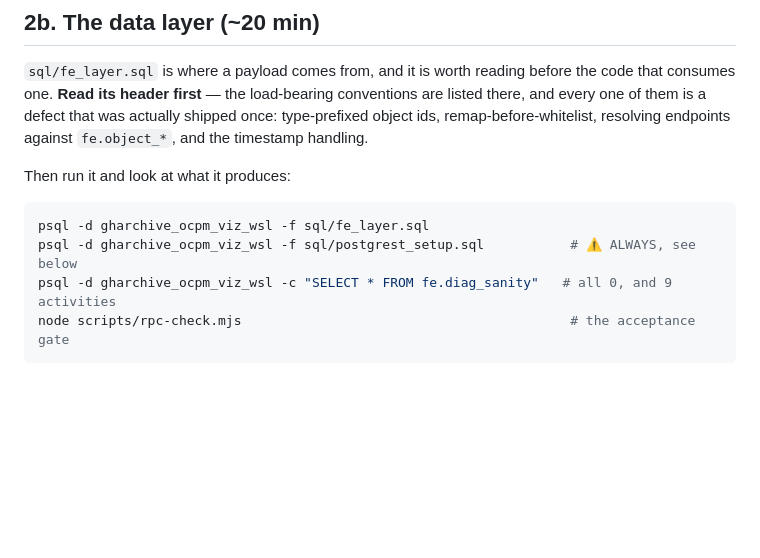
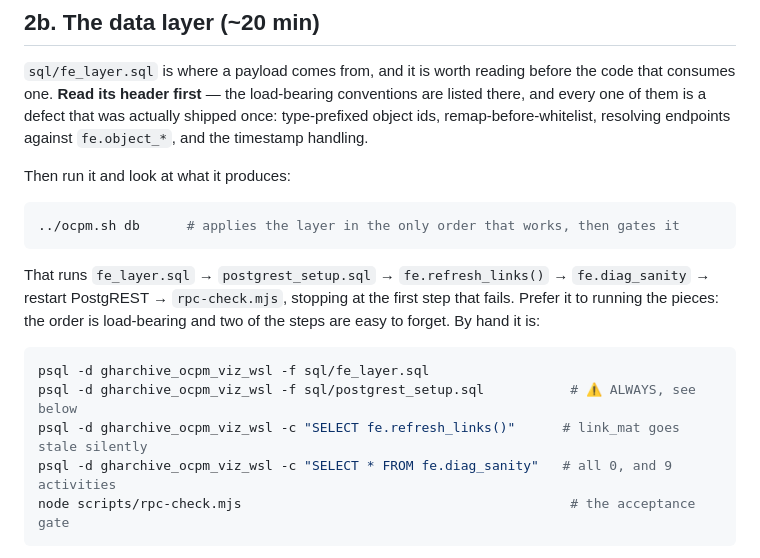
Before and after one commit to Gitiminas/ocpm_viz, a Markdown page: docs/ONBOARDING.md, the part around the change. Drawn GitHub-style; blank space fills up the shorter version.

Commit message:
Make the load-bearing order of the data layer the easy path
Applying the layer is three files and a refresh in a fixed order, and two of the
steps are silent when skipped: fe_layer.sql resets every api function to
SECURITY INVOKER, and fe.link_mat goes stale without saying so. Three separate
reminders now exist for that — a WARNING, an onboarding note, an HTTP gate — and
none of them is a mechanism.

`ocpm.sh db` is the mechanism: fe_layer.sql, postgrest_setup.sql,
refresh_links(), diag_sanity, restart PostgREST, then rpc-check.mjs — stopping
at the first step that fails. The restart is part of applying rather than
something to remember, because changing the api functions leaves PostgREST
serving them from a stale schema cache, which fails in a way that looks nothing
like the cause.

psql runs with ON_ERROR_STOP=1 throughout. Without it psql exits 0 after a
failed statement, so a broken migration reports success and the damage surfaces
later, in the browser. NOTICEs are suppressed and WARNINGs are not: re-running
idempotent DDL emits dozens of "already exists, skipping" lines that would bury
the one message that matters.

Co-Authored-By: Claude Opus 5 <noreply@anthropic.com>

````diff
--- a/docs/ONBOARDING.md
+++ b/docs/ONBOARDING.md
@@ -68,8 +68,18 @@ timestamp handling.
 Then run it and look at what it produces:
 
 ```bash
+../ocpm.sh db      # applies the layer in the only order that works, then gates it
+```
+
+That runs `fe_layer.sql` → `postgrest_setup.sql` → `fe.refresh_links()` → `fe.diag_sanity`
+→ restart PostgREST → `rpc-check.mjs`, stopping at the first step that fails. Prefer it to
+running the pieces: the order is load-bearing and two of the steps are easy to forget.
+By hand it is:
+
+```bash
 psql -d gharchive_ocpm_viz_wsl -f sql/fe_layer.sql
 psql -d gharchive_ocpm_viz_wsl -f sql/postgrest_setup.sql           # ⚠️ ALWAYS, see below
+psql -d gharchive_ocpm_viz_wsl -c "SELECT fe.refresh_links()"      # link_mat goes stale silently
 psql -d gharchive_ocpm_viz_wsl -c "SELECT * FROM fe.diag_sanity"   # all 0, and 9 activities
 node scripts/rpc-check.mjs                                          # the acceptance gate
 ```
````
Also changed, not shown: CLAUDE.md (+1 -0 lines).
